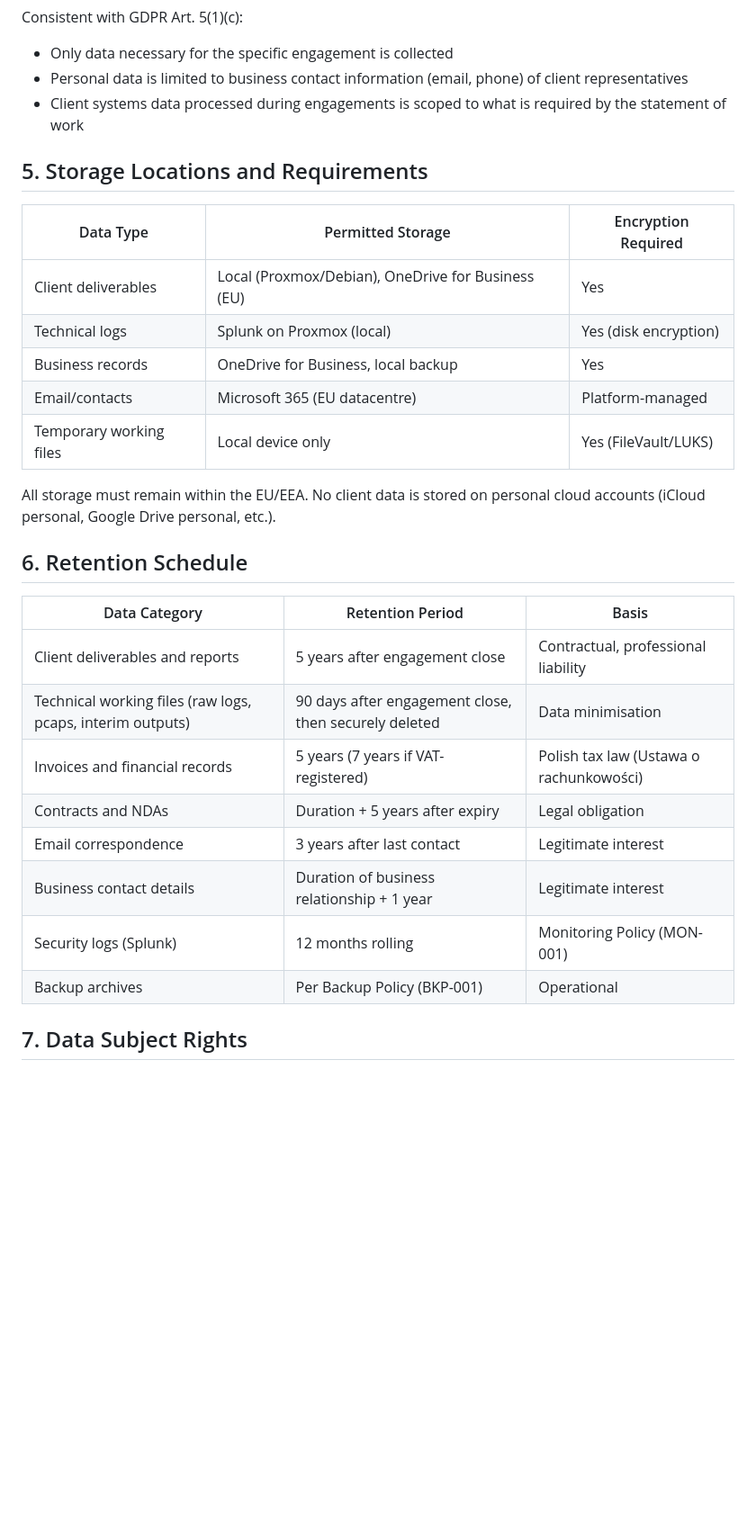
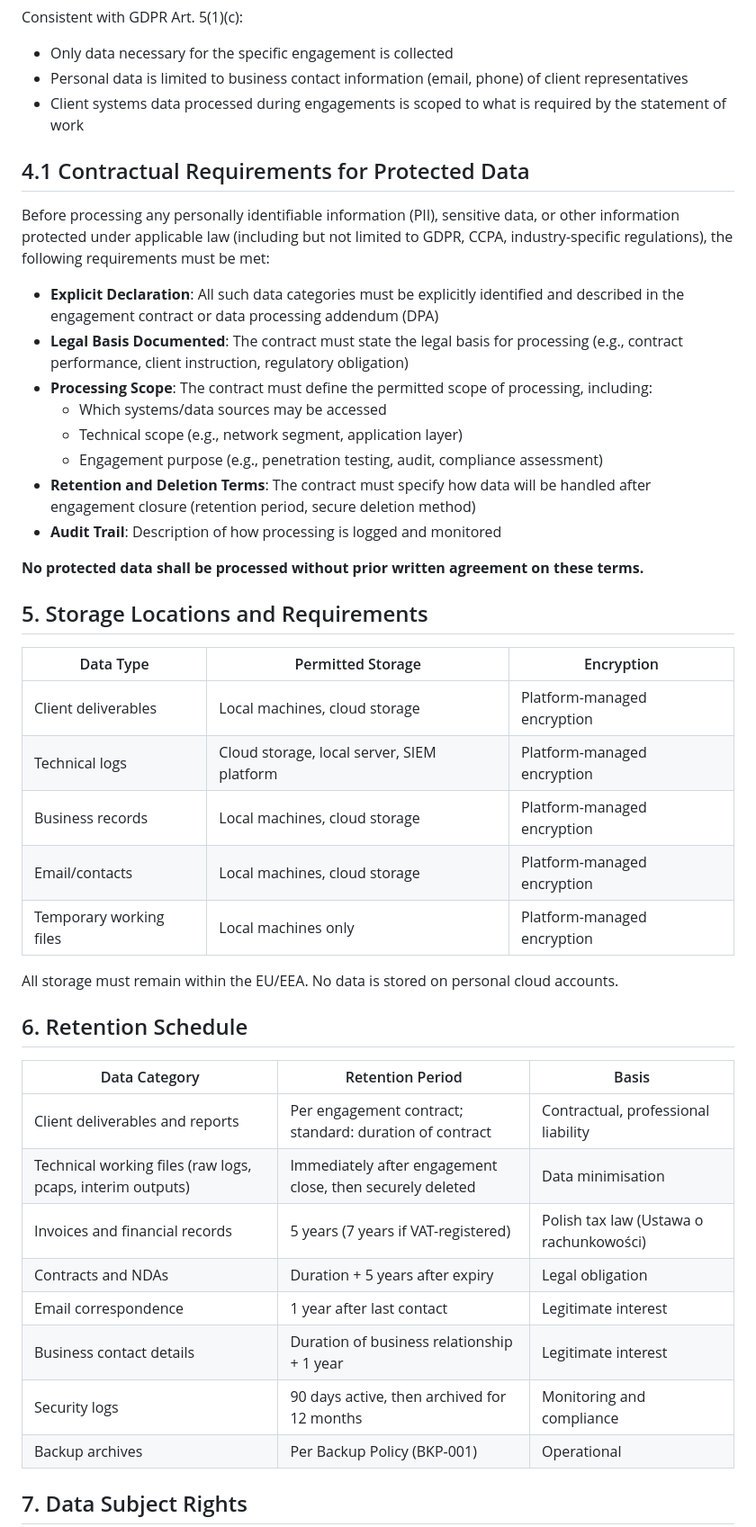
Before and after one commit to swiru95/kscsc-website, a Markdown page: contact/policies/02_data_protection_retention_policy.md, the part around the change. Shown at 90% size. Drawn GitHub-style; blank space fills up the shorter version.

Commit message:
Improved policies

```diff
--- a/contact/policies/02_data_protection_retention_policy.md
+++ b/contact/policies/02_data_protection_retention_policy.md
@@ -40,29 +40,44 @@ Consistent with GDPR Art. 5(1)(c):
 - Personal data is limited to business contact information (email, phone) of client representatives
 - Client systems data processed during engagements is scoped to what is required by the statement of work
 
+## 4.1 Contractual Requirements for Protected Data
+
+Before processing any personally identifiable information (PII), sensitive data, or other information protected under applicable law (including but not limited to GDPR, CCPA, industry-specific regulations), the following requirements must be met:
+
+- **Explicit Declaration**: All such data categories must be explicitly identified and described in the engagement contract or data processing addendum (DPA)
+- **Legal Basis Documented**: The contract must state the legal basis for processing (e.g., contract performance, client instruction, regulatory obligation)
+- **Processing Scope**: The contract must define the permitted scope of processing, including:
+  - Which systems/data sources may be accessed
+  - Technical scope (e.g., network segment, application layer)
+  - Engagement purpose (e.g., penetration testing, audit, compliance assessment)
+- **Retention and Deletion Terms**: The contract must specify how data will be handled after engagement closure (retention period, secure deletion method)
+- **Audit Trail**: Description of how processing is logged and monitored
+
+**No protected data shall be processed without prior written agreement on these terms.**
+
 ## 5. Storage Locations and Requirements
 
-| Data Type | Permitted Storage | Encryption Required |
+| Data Type | Permitted Storage | Encryption |
 |---|---|---|
-| Client deliverables | Local (Proxmox/Debian), OneDrive for Business (EU) | Yes |
-| Technical logs | Splunk on Proxmox (local) | Yes (disk encryption) |
-| Business records | OneDrive for Business, local backup | Yes |
-| Email/contacts | Microsoft 365 (EU datacentre) | Platform-managed |
-| Temporary working files | Local device only | Yes (FileVault/LUKS) |
+| Client deliverables | Local machines, cloud storage | Platform-managed encryption |
+| Technical logs | Cloud storage, local server, SIEM platform | Platform-managed encryption |
+| Business records | Local machines, cloud storage | Platform-managed encryption |
+| Email/contacts | Local machines, cloud storage | Platform-managed encryption |
+| Temporary working files | Local machines only | Platform-managed encryption |
 
-All storage must remain within the EU/EEA. No client data is stored on personal cloud accounts (iCloud personal, Google Drive personal, etc.).
+All storage must remain within the EU/EEA. No data is stored on personal cloud accounts.
 
 ## 6. Retention Schedule
 
 | Data Category | Retention Period | Basis |
 |---|---|---|
-| Client deliverables and reports | 5 years after engagement close | Contractual, professional liability |
-| Technical working files (raw logs, pcaps, interim outputs) | 90 days after engagement close, then securely deleted | Data minimisation |
+| Client deliverables and reports | Per engagement contract; standard: duration of contract | Contractual, professional liability |
+| Technical working files (raw logs, pcaps, interim outputs) | Immediately after engagement close, then securely deleted | Data minimisation |
 | Invoices and financial records | 5 years (7 years if VAT-registered) | Polish tax law (Ustawa o rachunkowości) |
 | Contracts and NDAs | Duration + 5 years after expiry | Legal obligation |
-| Email correspondence | 3 years after last contact | Legitimate interest |
+| Email correspondence | 1 year after last contact | Legitimate interest |
 | Business contact details | Duration of business relationship + 1 year | Legitimate interest |
-| Security logs (Splunk) | 12 months rolling | Monitoring Policy (MON-001) |
+| Security logs | 90 days active, then archived for 12 months | Monitoring and compliance |
 | Backup archives | Per Backup Policy (BKP-001) | Operational |
 
 ## 7. Data Subject Rights
```
Also changed, not shown: contact/policies/03_access_control_policy.md (+60 -71 lines), contact/policies/07_asset_register.md (+21 -21 lines).
